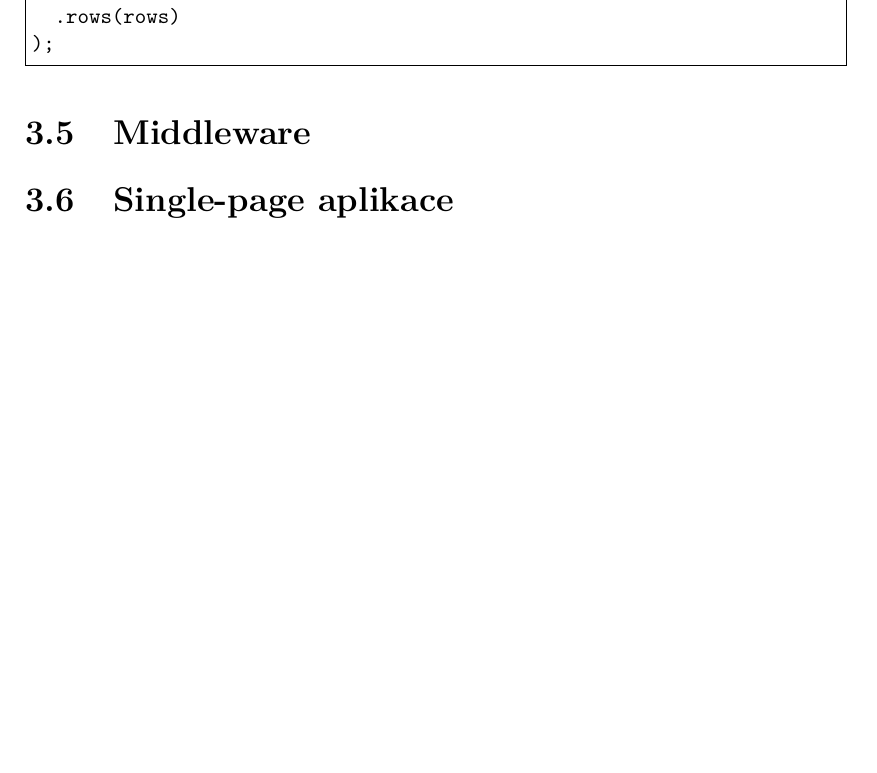
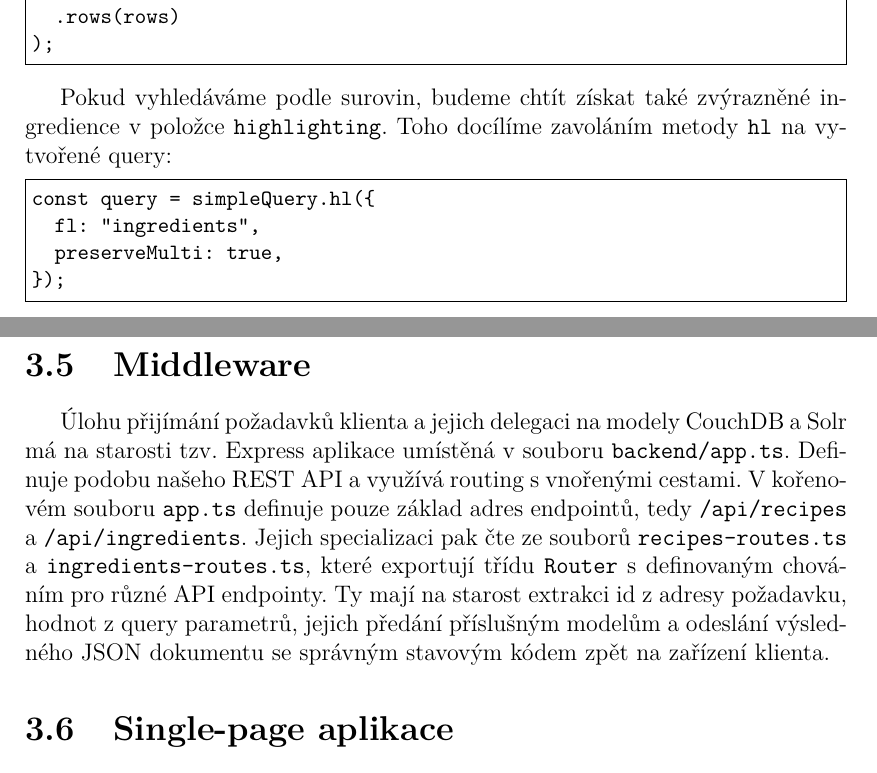
Before and after one commit to lhotanok/bachelor-thesis, a LaTeX thesis (cs/prace.tex, which reads cs/kap03.tex): part of page 51 of 63 before the commit and two parts of pages 51 and 52 of 63 after it, the two joined at a grey line, cut so that both start at the same text, the shorter picture padded with empty space. Compiled offline with pdfLaTeX.

Commit message:
Add middleware description

```diff
--- a/cs/kap03.tex
+++ b/cs/kap03.tex
@@ -266,9 +266,21 @@ const query = this.client
 %$
 \endgroup
 
+Pokud vyhledáváme podle surovin, budeme chtít získat také zvýrazněné ingredience v položce \texttt{highlighting}. Toho docílíme zavoláním metody \texttt{hl} na vytvořené query:
+\begingroup
+\samepage
+\begin{code}
+const query = simpleQuery.hl({
+  fl: "ingredients",
+  preserveMulti: true,
+});
+\end{code}
+%$
+\endgroup
 
 \section{Middleware}
 
+Úlohu přijímání požadavků klienta a jejich delegaci na modely CouchDB a Solr má na starosti tzv. Express aplikace umístěná v souboru \texttt{backend/app.ts}. Definuje podobu našeho REST API a využívá routing s vnořenými cestami. V kořenovém souboru \texttt{app.ts} definuje pouze základ adres endpointů, tedy \texttt{/api/recipes} a \texttt{/api/ingredients}. Jejich specializaci pak čte ze souborů \texttt{recipes-routes.ts} a \texttt{ingredients-routes.ts}, které exportují třídu \texttt{Router} s definovaným chováním pro různé API endpointy. Ty mají na starost extrakci id z adresy požadavku, hodnot z query parametrů, jejich předání příslušným modelům a odeslání výsledného JSON dokumentu se správným stavovým kódem zpět na zařízení klienta.
 
 \section{Single-page aplikace}
 
--- a/cs/prace.tex
+++ b/cs/prace.tex
@@ -94,7 +94,7 @@
 % Nepovinné poděkování (vedoucímu práce, konzultantovi, tomu, kdo
 % zapůjčil software, literaturu apod.)
 \def\Podekovani{%
-Děkuji svému vedoucímu doc. Mgr. Martinovi Nečaskému, Ph.D. za vedení této práce, zejména za cenné rady v oblasti návrhu architektury a přístupu k implementaci, které uplatním i v nadcházejících projektech.
+Děkuji svému vedoucímu doc. Mgr. Martinovi Nečaskému, Ph.D. za vedení této práce, zejména za cenné rady v oblasti návrhu architektury a přístupu k implementaci, které mohu uplatnit i v nadcházejících projektech.
 }
 
 % Abstrakt (doporučený rozsah cca 80-200 slov; nejedná se o zadání práce)
```
Also changed, not shown: cs/prace.pdf, cs/kap03.tex (6 more changed lines).
